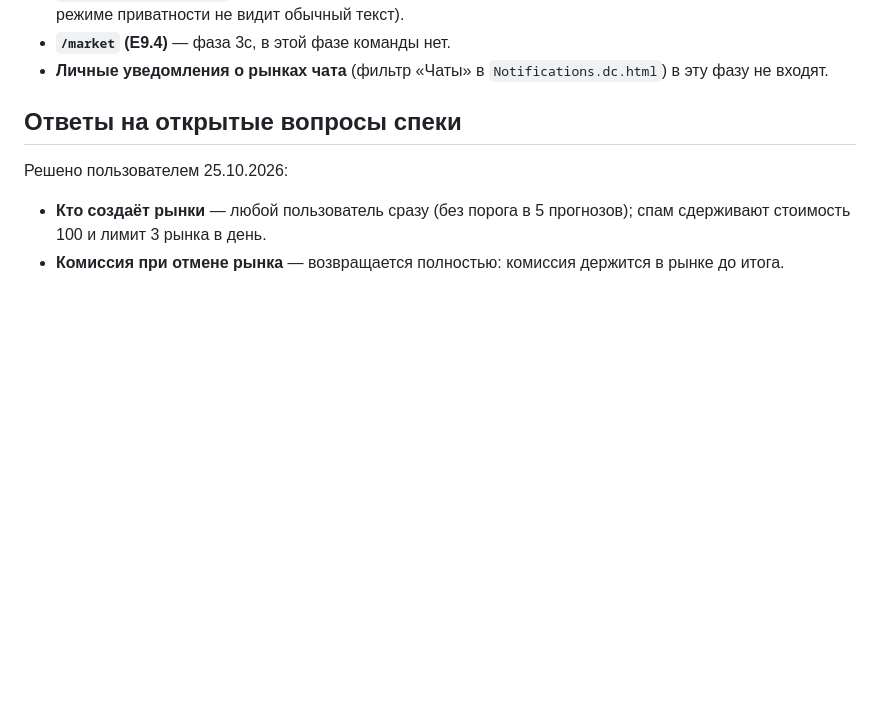
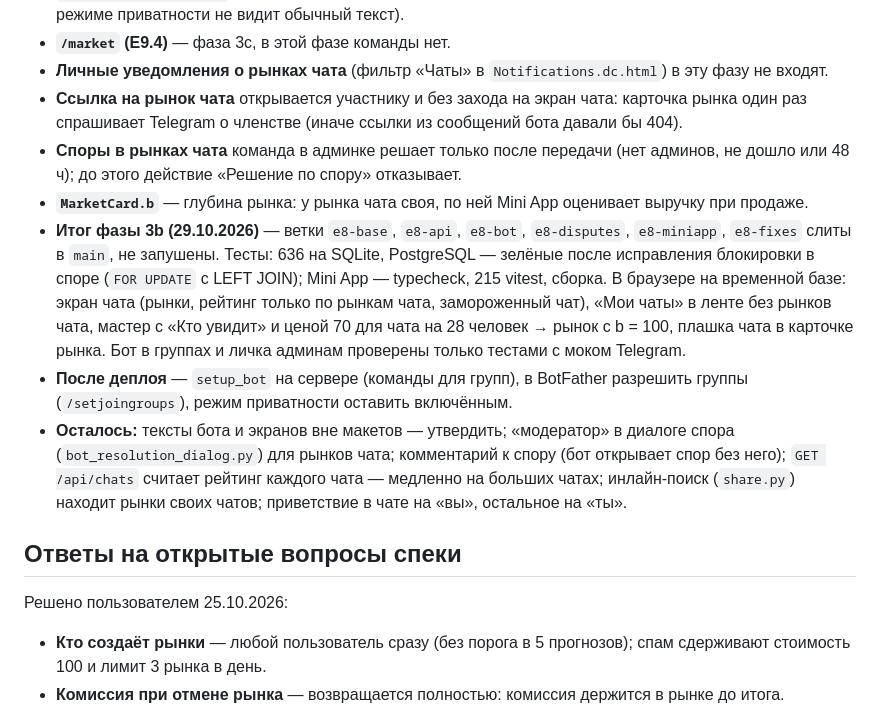
Before and after one commit to nikachizhev/prediction_market-, a Markdown page: docs/tasks.md, the part around one of its changes. GitHub-like rendering; blank space fills up the shorter version.

```diff
--- a/docs/tasks.md
+++ b/docs/tasks.md
@@ -111,6 +111,12 @@ MVP = E1–E5 + минимум бота (кнопка «Открыть прил
 - **Настройки чата** — кнопками под сообщением `/settings` в самом чате; нажатие проверяет админа через `getChatAdministrators`. Своя цена — кнопками 30 / 40 / 50 / 70 / 100 / 150 / 200 и «По размеру чата» (бот в режиме приватности не видит обычный текст).
 - **`/market` (E9.4)** — фаза 3c, в этой фазе команды нет.
 - **Личные уведомления о рынках чата** (фильтр «Чаты» в `Notifications.dc.html`) в эту фазу не входят.
+- **Ссылка на рынок чата** открывается участнику и без захода на экран чата: карточка рынка один раз спрашивает Telegram о членстве (иначе ссылки из сообщений бота давали бы 404).
+- **Споры в рынках чата** команда в админке решает только после передачи (нет админов, не дошло или 48 ч); до этого действие «Решение по спору» отказывает.
+- **`MarketCard.b`** — глубина рынка: у рынка чата своя, по ней Mini App оценивает выручку при продаже.
+- **Итог фазы 3b (29.10.2026)** — ветки `e8-base`, `e8-api`, `e8-bot`, `e8-disputes`, `e8-miniapp`, `e8-fixes` слиты в `main`, не запушены. Тесты: 636 на SQLite, PostgreSQL — зелёные после исправления блокировки в споре (`FOR UPDATE` с LEFT JOIN); Mini App — typecheck, 215 vitest, сборка. В браузере на временной базе: экран чата (рынки, рейтинг только по рынкам чата, замороженный чат), «Мои чаты» в ленте без рынков чата, мастер с «Кто увидит» и ценой 70 для чата на 28 человек → рынок с b = 100, плашка чата в карточке рынка. Бот в группах и личка админам проверены только тестами с моком Telegram.
+- **После деплоя** — `setup_bot` на сервере (команды для групп), в BotFather разрешить группы (`/setjoingroups`), режим приватности оставить включённым.
+- **Осталось:** тексты бота и экранов вне макетов — утвердить; «модератор» в диалоге спора (`bot_resolution_dialog.py`) для рынков чата; комментарий к спору (бот открывает спор без него); `GET /api/chats` считает рейтинг каждого чата — медленно на больших чатах; инлайн-поиск (`share.py`) находит рынки своих чатов; приветствие в чате на «вы», остальное на «ты».
 
 ## Ответы на открытые вопросы спеки
 
```
Also changed, not shown: other parts of docs/tasks.md (+4 -4 lines).
